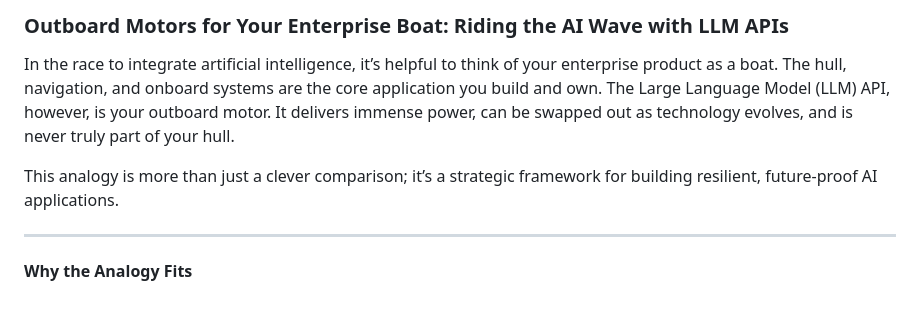
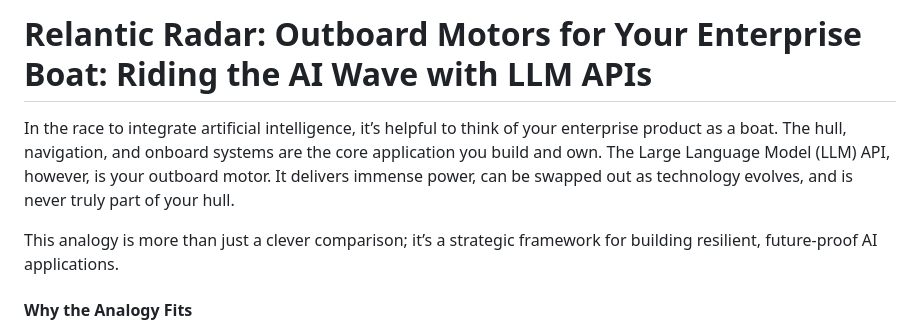
Before and after one commit to relantic/www, a Markdown page: radar/outboard-motors.md, the part around the change. Drawn GitHub-style; blank space fills up the shorter version.

```diff
--- a/radar/outboard-motors.md
+++ b/radar/outboard-motors.md
@@ -1,10 +1,10 @@
-### **Outboard Motors for Your Enterprise Boat: Riding the AI Wave with LLM APIs**
+# Relantic Radar: Outboard Motors for Your Enterprise Boat: Riding the AI Wave with LLM APIs
 
 In the race to integrate artificial intelligence, it’s helpful to think of your enterprise product as a boat. The hull, navigation, and onboard systems are the core application you build and own. The Large Language Model (LLM) API, however, is your outboard motor. It delivers immense power, can be swapped out as technology evolves, and is never truly part of your hull.
 
 This analogy is more than just a clever comparison; it’s a strategic framework for building resilient, future-proof AI applications.
 
------
+
 
 #### **Why the Analogy Fits**
 
```
